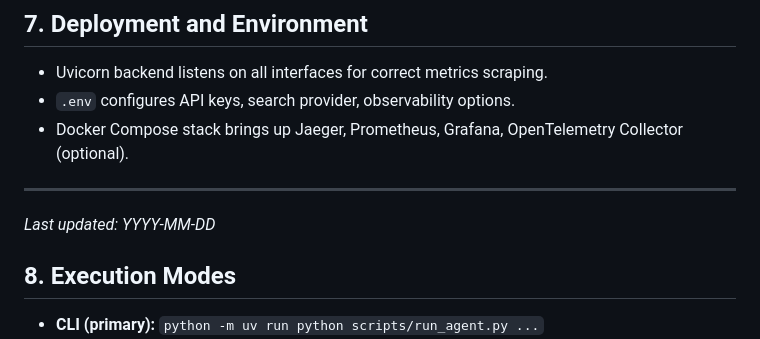
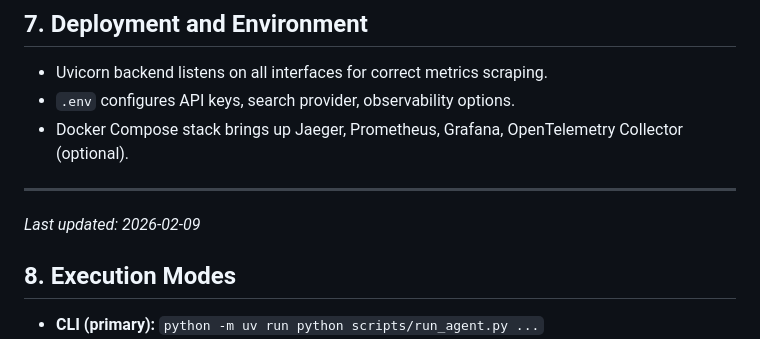
Before and after one commit to SyedAliZamin88/deep-research-agent, a Markdown page: docs/architecture.md, the part around the change. Drawn GitHub-style.

Commit message:
Update architecture.md
Update date

```diff
--- a/docs/architecture.md
+++ b/docs/architecture.md
@@ -110,7 +110,7 @@ Each LangGraph node takes and mutates an `InvestigationState` accumulating findi
 
 ---
 
-*Last updated: YYYY-MM-DD*
+*Last updated: 2026-02-09*
 
 ## 8. Execution Modes
 
```
